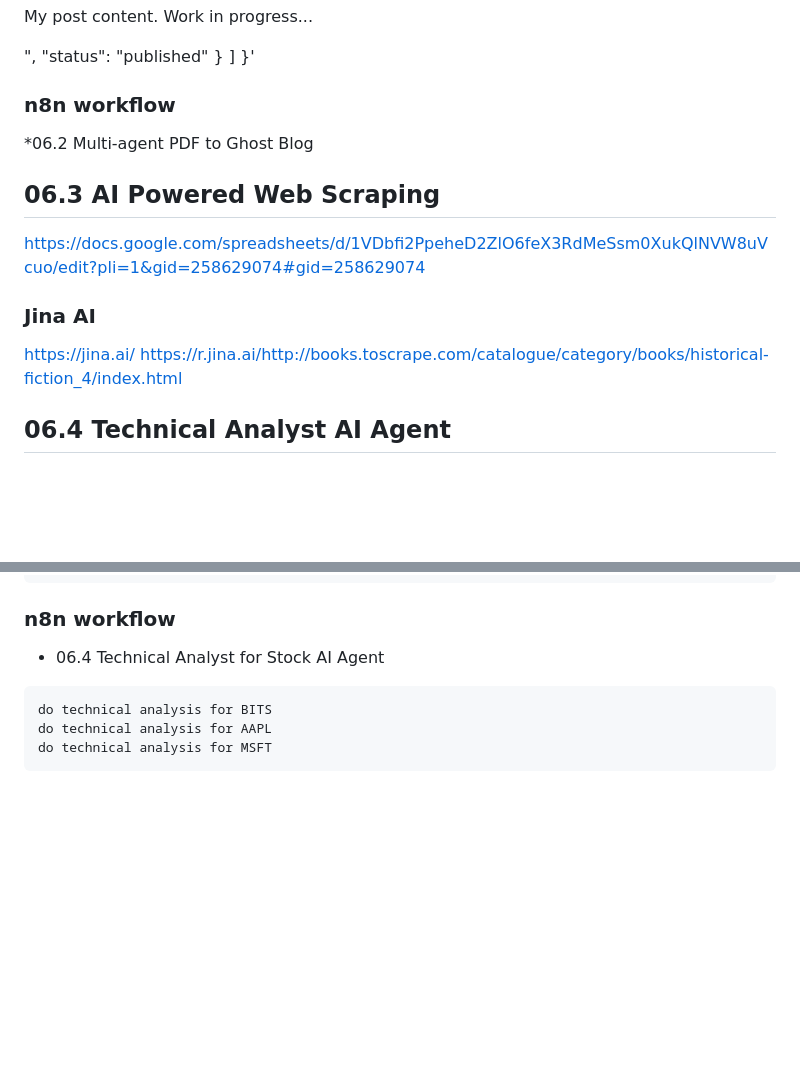
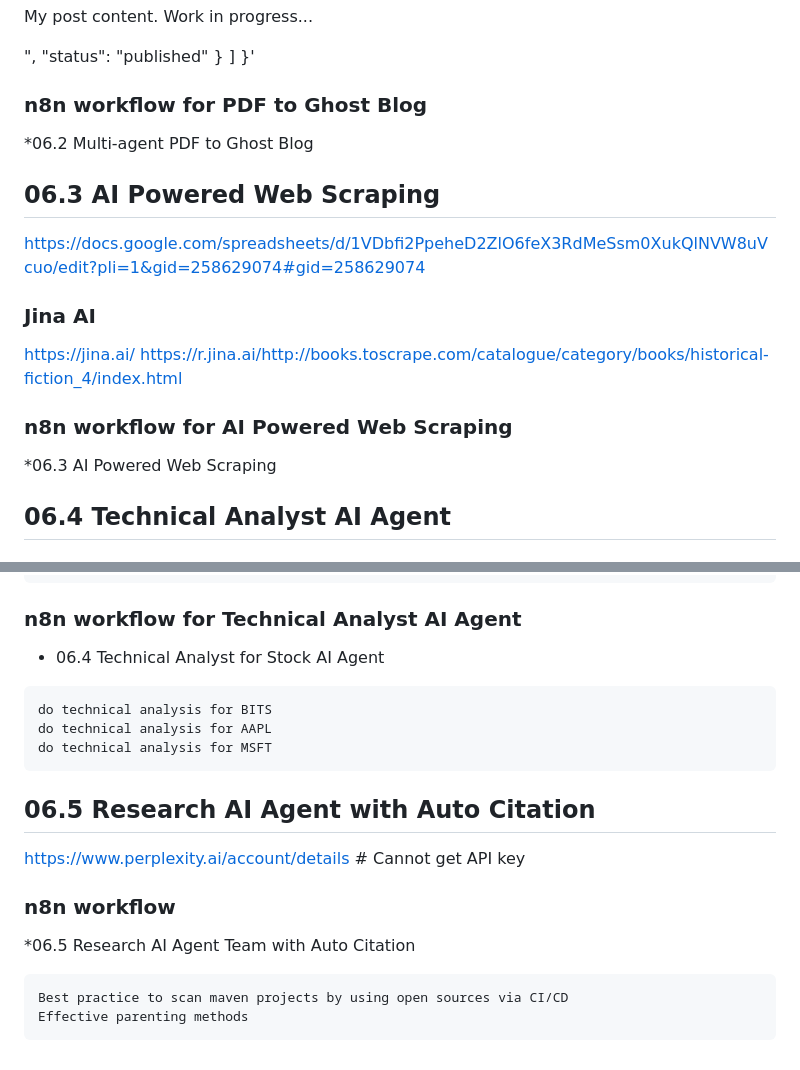
Before and after one commit to christseng89/MCP-Example, a Markdown page: AI_autoWith_n8n+LLM/README8-Others.md, 2 parts joined by grey strips. Drawn GitHub-style; blank space fills up the shorter version.

Commit message:
06.5 Research AI Agent Team with Auto Citation

````diff
--- a/AI_autoWith_n8n+LLM/README8-Others.md
+++ b/AI_autoWith_n8n+LLM/README8-Others.md
@@ -66,7 +66,7 @@ curl -X POST https://ai-automation-with-n8n.ghost.io/ghost/api/admin/posts/?sour
     ]
   }'
 
-### n8n workflow
+### n8n workflow for PDF to Ghost Blog
 
 *06.2 Multi-agent PDF to Ghost Blog
 
@@ -78,6 +78,10 @@ curl -X POST https://ai-automation-with-n8n.ghost.io/ghost/api/admin/posts/?sour
 
 <https://jina.ai/>
 <https://r.jina.ai/http://books.toscrape.com/catalogue/category/books/historical-fiction_4/index.html>
+
+### n8n workflow for AI Powered Web Scraping
+
+*06.3 AI Powered Web Scraping
 
 ## 06.4 Technical Analyst AI Agent
 
@@ -102,7 +106,7 @@ curl -X POST "https://api.chart-img.com/v2/tradingview/advanced-chart/storage" \
   -o bits-chart.json
 ```
 
-### n8n workflow
+### n8n workflow for Technical Analyst AI Agent
 
 * 06.4 Technical Analyst for Stock AI Agent
 
@@ -111,3 +115,16 @@ do technical analysis for BITS
 do technical analysis for AAPL
 do technical analysis for MSFT
 ```
+
+## 06.5 Research AI Agent with Auto Citation
+
+<https://www.perplexity.ai/account/details> # Cannot get API key
+
+### n8n workflow
+
+*06.5 Research AI Agent Team with Auto Citation
+
+```chat
+Best practice to scan maven projects by using open sources via CI/CD
+Effective parenting methods
+```
````
